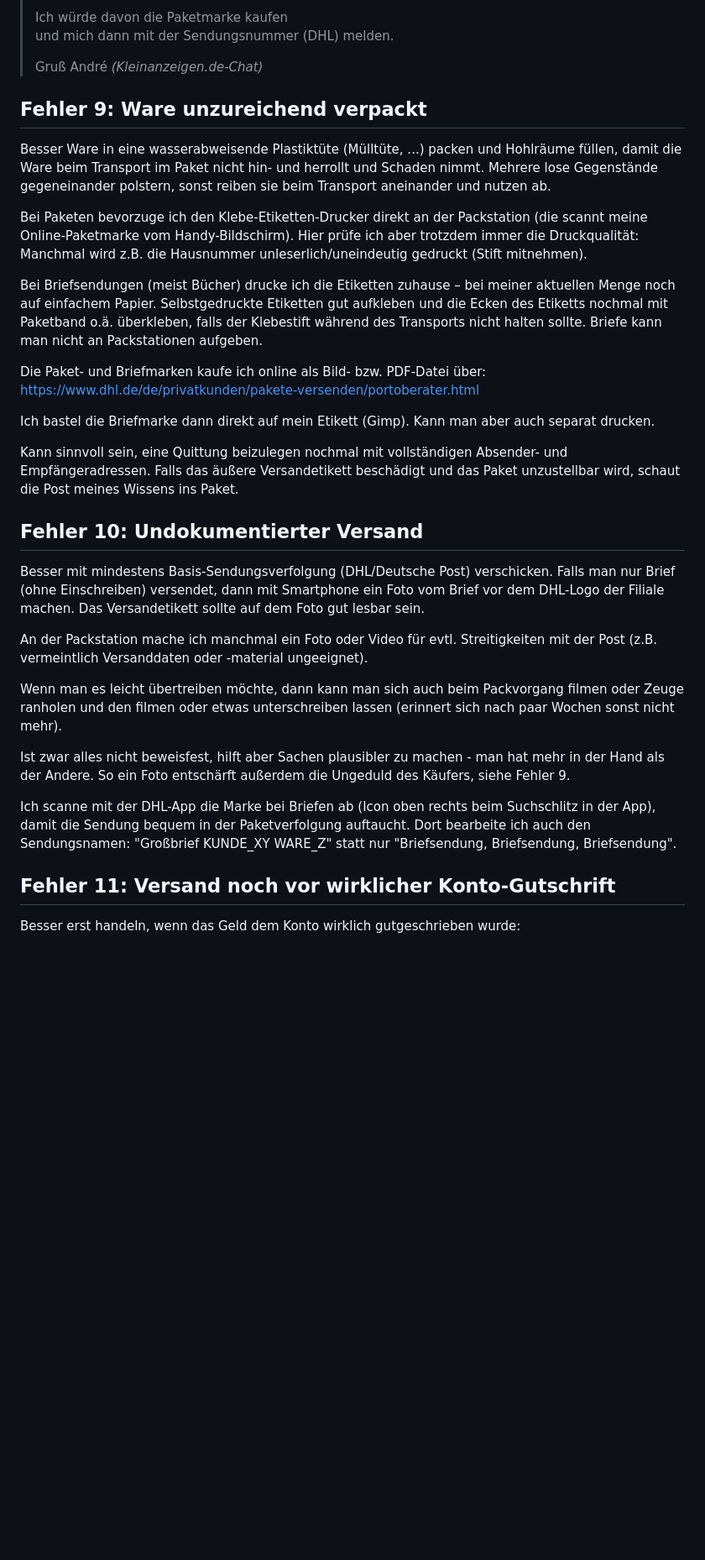
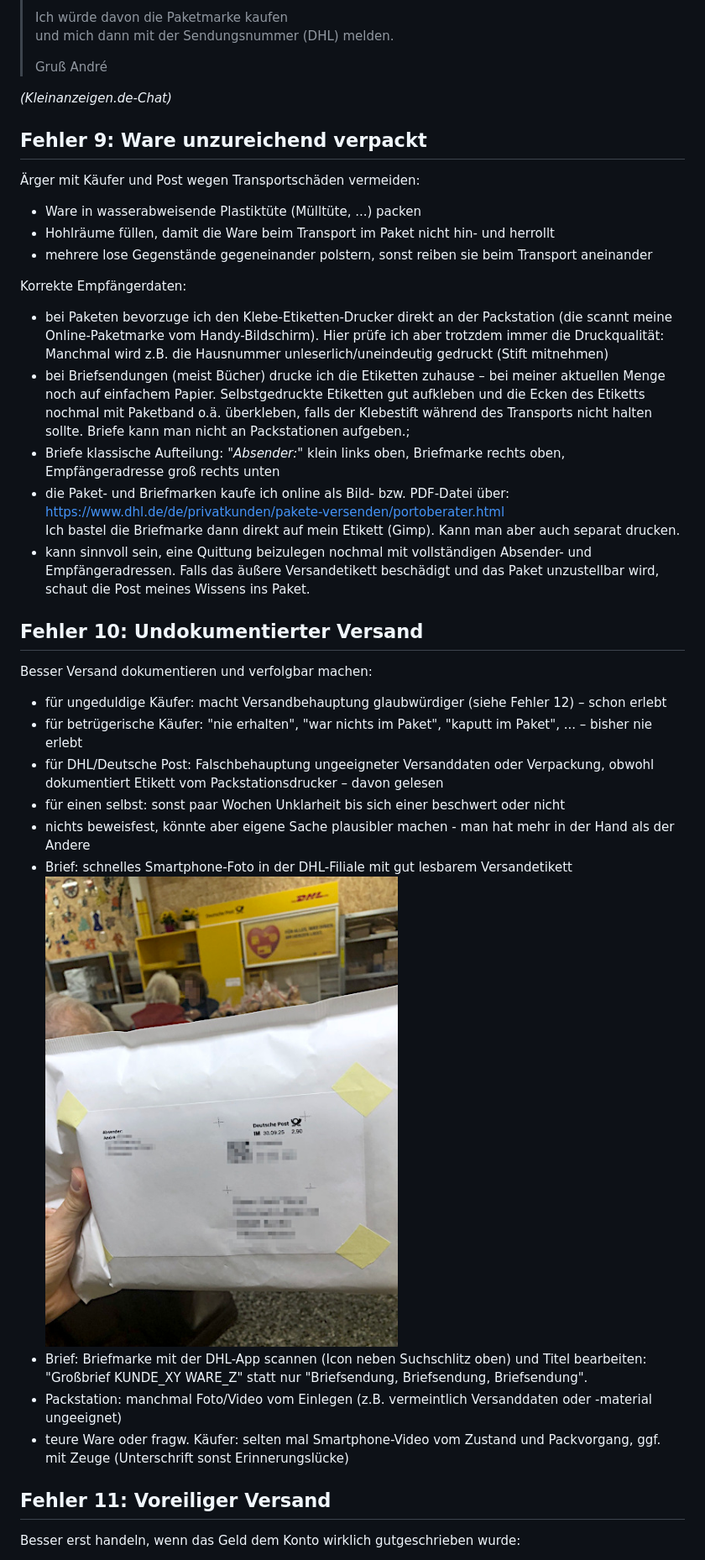
Before and after one commit to andre-st/andre-st.github.io, a Markdown page: selling/README.md, the part around the change printed below. Shown: that part at 84% size. Drawn GitHub-style; pictures changed too: selling/letterproof.jpg (added); blank space fills up the shorter version.

```diff
--- a/selling/README.md
+++ b/selling/README.md
@@ -113,54 +116,53 @@ Kleinanzeigen wird meckern, dass man keine privaten Daten senden soll (sondern K
 > und mich dann mit der Sendungsnummer (DHL) melden.
 >
 > Gruß André
+
 _(Kleinanzeigen.de-Chat)_
 
 
 ## Fehler 9: Ware unzureichend verpackt
 
-Besser Ware in eine wasserabweisende Plastiktüte (Mülltüte, ...) packen
-und Hohlräume füllen, damit die Ware beim Transport im Paket nicht hin- und herrollt und Schaden nimmt.
-Mehrere lose Gegenstände gegeneinander polstern, sonst reiben sie beim Transport aneinander und nutzen ab.
+Ärger mit Käufer und Post wegen Transportschäden vermeiden:
 
-Bei Paketen bevorzuge ich den Klebe-Etiketten-Drucker direkt an der Packstation (die scannt meine Online-Paketmarke vom Handy-Bildschirm).
-Hier prüfe ich aber trotzdem immer die Druckqualität:
-Manchmal wird z.B. die Hausnummer unleserlich/uneindeutig gedruckt (Stift mitnehmen).
+- Ware in wasserabweisende Plastiktüte (Mülltüte, ...) packen
+- Hohlräume füllen, damit die Ware beim Transport im Paket nicht hin- und herrollt
+- mehrere lose Gegenstände gegeneinander polstern, sonst reiben sie beim Transport aneinander
 
-Bei Briefsendungen (meist Bücher) drucke ich die Etiketten zuhause – bei meiner aktuellen Menge noch auf einfachem Papier.
-Selbstgedruckte Etiketten gut aufkleben und die Ecken des Etiketts nochmal mit Paketband o.ä. überkleben,
-falls der Klebestift während des Transports nicht halten sollte. Briefe kann man nicht an Packstationen aufgeben.
+Korrekte Empfängerdaten:
 
-Die Paket- und Briefmarken kaufe ich online als Bild- bzw. PDF-Datei über:
-https://www.dhl.de/de/privatkunden/pakete-versenden/portoberater.html
-
-Ich bastel die Briefmarke dann direkt auf mein Etikett (Gimp).
-Kann man aber auch separat drucken.
-
-Kann sinnvoll sein, eine Quittung beizulegen nochmal mit vollständigen Absender- und Empfängeradressen.
-Falls das äußere Versandetikett beschädigt und das Paket unzustellbar wird, schaut die Post meines Wissens ins Paket.
+- bei Paketen bevorzuge ich den Klebe-Etiketten-Drucker direkt an der Packstation (die scannt meine Online-Paketmarke vom Handy-Bildschirm).
+	Hier prüfe ich aber trotzdem immer die Druckqualität:
+	Manchmal wird z.B. die Hausnummer unleserlich/uneindeutig gedruckt (Stift mitnehmen)
+- bei Briefsendungen (meist Bücher) drucke ich die Etiketten zuhause – bei meiner aktuellen Menge noch auf einfachem Papier.
+	Selbstgedruckte Etiketten gut aufkleben und die Ecken des Etiketts nochmal mit Paketband o.ä. überkleben,
+	falls der Klebestift während des Transports nicht halten sollte. Briefe kann man nicht an Packstationen aufgeben.;
+- Briefe klassische Aufteilung: _"Absender:"_ klein links oben, Briefmarke rechts oben, Empfängeradresse groß rechts unten
+- die Paket- und Briefmarken kaufe ich online als Bild- bzw. PDF-Datei über:
+	https://www.dhl.de/de/privatkunden/pakete-versenden/portoberater.html
+	Ich bastel die Briefmarke dann direkt auf mein Etikett (Gimp).
+	Kann man aber auch separat drucken.
+- kann sinnvoll sein, eine Quittung beizulegen nochmal mit vollständigen Absender- und Empfängeradressen.
+	Falls das äußere Versandetikett beschädigt und das Paket unzustellbar wird, schaut die Post meines Wissens ins Paket.
 
 
 ## Fehler 10: Undokumentierter Versand
 
-Besser mit mindestens Basis-Sendungsverfolgung (DHL/Deutsche Post) verschicken.
-Falls man nur Brief (ohne Einschreiben) versendet, dann mit Smartphone ein Foto vom Brief vor dem DHL-Logo der Filiale machen.
-Das Versandetikett sollte auf dem Foto gut lesbar sein.
+Besser Versand dokumentieren und verfolgbar machen:
 
-An der Packstation mache ich manchmal ein Foto oder Video
-für evtl. Streitigkeiten mit der Post (z.B. vermeintlich Versanddaten oder -material ungeeignet).
-
-Wenn man es leicht übertreiben möchte, dann kann man sich auch beim Packvorgang filmen oder Zeuge ranholen und den filmen
-oder etwas unterschreiben lassen (erinnert sich nach paar Wochen sonst nicht mehr).
-
-Ist zwar alles nicht beweisfest, hilft aber Sachen plausibler zu machen - man hat mehr in der Hand als der Andere.
-So ein Foto entschärft außerdem die Ungeduld des Käufers, siehe Fehler 9.
-
-Ich scanne mit der DHL-App die Marke bei Briefen ab (Icon oben rechts beim Suchschlitz in der App),
-damit die Sendung bequem in der Paketverfolgung auftaucht.
-Dort bearbeite ich auch den Sendungsnamen: "Großbrief KUNDE\_XY WARE\_Z" statt nur "Briefsendung, Briefsendung, Briefsendung".
+- für ungeduldige Käufer: macht Versandbehauptung glaubwürdiger (siehe Fehler 12) – schon erlebt
+- für betrügerische Käufer: "nie erhalten", "war nichts im Paket", "kaputt im Paket", ... – bisher nie erlebt
+- für DHL/Deutsche Post: Falschbehauptung ungeeigneter Versanddaten oder Verpackung, obwohl dokumentiert Etikett vom Packstationsdrucker – davon gelesen
+- für einen selbst: sonst paar Wochen Unklarheit bis sich einer beschwert oder nicht
+- nichts beweisfest, könnte aber eigene Sache plausibler machen - man hat mehr in der Hand als der Andere
+- Brief: schnelles Smartphone-Foto in der DHL-Filiale mit gut lesbarem Versandetikett
+	![Schaltauge](letterproof.jpg)
+- Brief: Briefmarke mit der DHL-App scannen (Icon neben Suchschlitz oben) und Titel bearbeiten:
+	"Großbrief KUNDE\_XY WARE\_Z" statt nur "Briefsendung, Briefsendung, Briefsendung".
+- Packstation: manchmal Foto/Video vom Einlegen (z.B. vermeintlich Versanddaten oder -material ungeeignet)
+- teure Ware oder fragw. Käufer: selten mal Smartphone-Video vom Zustand und Packvorgang, ggf. mit Zeuge (Unterschrift sonst Erinnerungslücke)
 
 
-## Fehler 11: Versand noch vor wirklicher Konto-Gutschrift
+## Fehler 11: Voreiliger Versand
 
 Besser erst handeln, wenn das Geld dem Konto wirklich gutgeschrieben wurde:
 - sofern es keine Echtzeitüberweisungen sind, kann ein Käufer das Geld innerhalb einer bestimmten Zeit wieder zurückbuchen lassen
```
Also changed, not shown: other parts of selling/README.md (+28 -23 lines).
